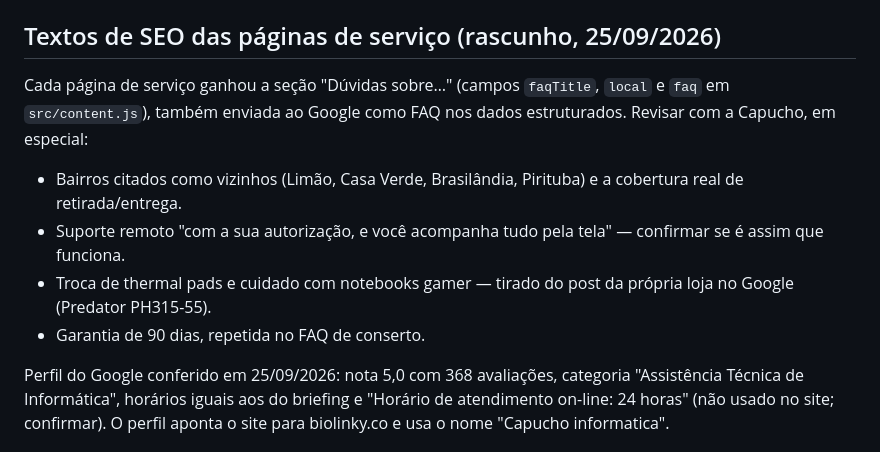
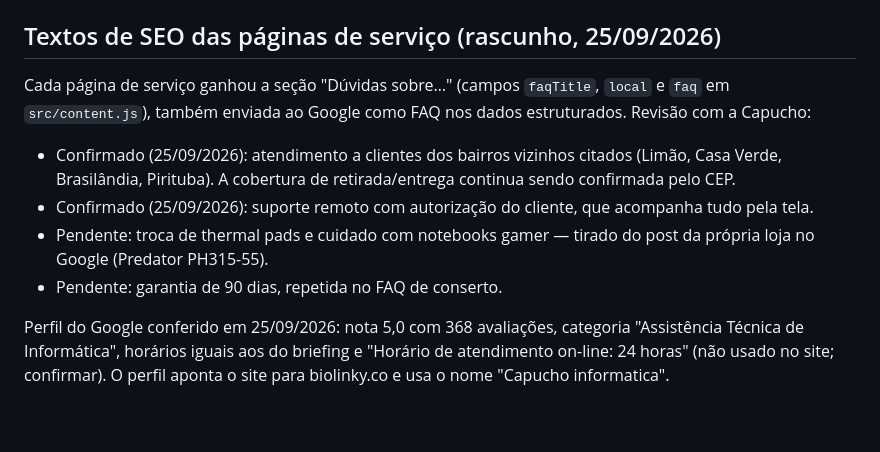
Before and after one commit to juangabrielaraujo7-bit/capucho, a Markdown page: docs/materiais-e-pendencias.md, the part around the change. Drawn GitHub-style; blank space fills up the shorter version.

Commit message:
Registra confirmação dos bairros atendidos e do suporte remoto
Co-Authored-By: Claude Opus 5.5 <noreply@anthropic.com>

```diff
--- a/docs/materiais-e-pendencias.md
+++ b/docs/materiais-e-pendencias.md
@@ -29,12 +29,12 @@
 
 ## Textos de SEO das páginas de serviço (rascunho, 25/09/2026)
 
-Cada página de serviço ganhou a seção "Dúvidas sobre…" (campos `faqTitle`, `local` e `faq` em `src/content.js`), também enviada ao Google como FAQ nos dados estruturados. Revisar com a Capucho, em especial:
+Cada página de serviço ganhou a seção "Dúvidas sobre…" (campos `faqTitle`, `local` e `faq` em `src/content.js`), também enviada ao Google como FAQ nos dados estruturados. Revisão com a Capucho:
 
-- Bairros citados como vizinhos (Limão, Casa Verde, Brasilândia, Pirituba) e a cobertura real de retirada/entrega.
-- Suporte remoto "com a sua autorização, e você acompanha tudo pela tela" — confirmar se é assim que funciona.
-- Troca de thermal pads e cuidado com notebooks gamer — tirado do post da própria loja no Google (Predator PH315-55).
-- Garantia de 90 dias, repetida no FAQ de conserto.
+- Confirmado (25/09/2026): atendimento a clientes dos bairros vizinhos citados (Limão, Casa Verde, Brasilândia, Pirituba). A cobertura de retirada/entrega continua sendo confirmada pelo CEP.
+- Confirmado (25/09/2026): suporte remoto com autorização do cliente, que acompanha tudo pela tela.
+- Pendente: troca de thermal pads e cuidado com notebooks gamer — tirado do post da própria loja no Google (Predator PH315-55).
+- Pendente: garantia de 90 dias, repetida no FAQ de conserto.
 
 Perfil do Google conferido em 25/09/2026: nota 5,0 com 368 avaliações, categoria "Assistência Técnica de Informática", horários iguais aos do briefing e "Horário de atendimento on-line: 24 horas" (não usado no site; confirmar). O perfil aponta o site para biolinky.co e usa o nome "Capucho informatica".
 
```
